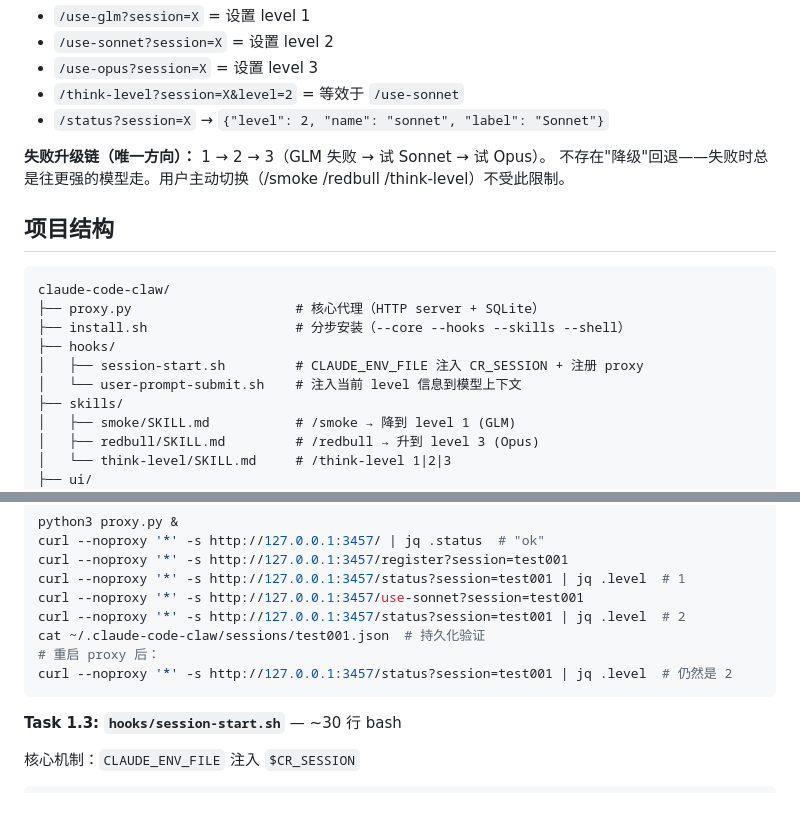
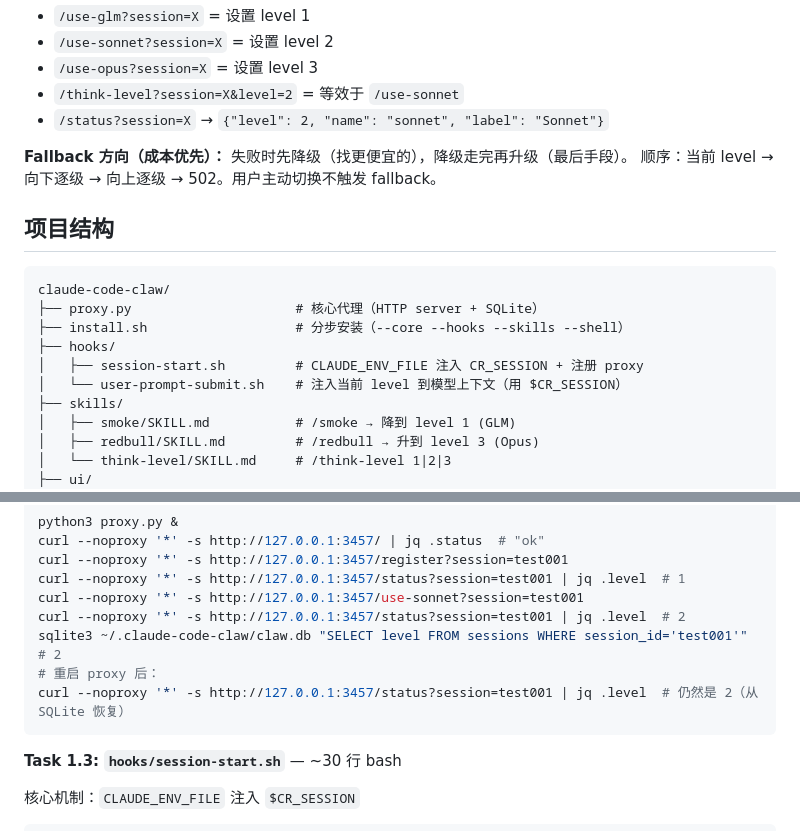
Before and after one commit to Libeny/model-steer-claude, a Markdown page: PLAN.md, 2 parts joined by grey strips. Drawn GitHub-style; blank space fills up the shorter version.

Commit message:
plan v5.1: fix remaining contradictions

````diff
--- a/PLAN.md
+++ b/PLAN.md
@@ -36,8 +36,8 @@ ROUTE_LEVELS = {
 - `/think-level?session=X&level=2` = 等效于 `/use-sonnet`
 - `/status?session=X` → `{"level": 2, "name": "sonnet", "label": "Sonnet"}`
 
-**失败升级链（唯一方向）：** 1 → 2 → 3（GLM 失败 → 试 Sonnet → 试 Opus）。
-不存在"降级"回退——失败时总是往更强的模型走。用户主动切换（/smoke /redbull /think-level）不受此限制。
+**Fallback 方向（成本优先）：** 失败时先降级（找更便宜的），降级走完再升级（最后手段）。
+顺序：当前 level → 向下逐级 → 向上逐级 → 502。用户主动切换不触发 fallback。
 
 ## 项目结构
 
@@ -47,7 +47,7 @@ claude-code-claw/
 ├── install.sh                   # 分步安装（--core --hooks --skills --shell）
 ├── hooks/
 │   ├── session-start.sh         # CLAUDE_ENV_FILE 注入 CR_SESSION + 注册 proxy
-│   └── user-prompt-submit.sh    # 注入当前 level 信息到模型上下文
+│   └── user-prompt-submit.sh    # 注入当前 level 到模型上下文（用 $CR_SESSION）
 ├── skills/
 │   ├── smoke/SKILL.md           # /smoke → 降到 level 1 (GLM)
 │   ├── redbull/SKILL.md         # /redbull → 升到 level 3 (Opus)
@@ -181,9 +181,9 @@ curl --noproxy '*' -s http://127.0.0.1:3457/register?session=test001
 curl --noproxy '*' -s http://127.0.0.1:3457/status?session=test001 | jq .level  # 1
 curl --noproxy '*' -s http://127.0.0.1:3457/use-sonnet?session=test001
 curl --noproxy '*' -s http://127.0.0.1:3457/status?session=test001 | jq .level  # 2
-cat ~/.claude-code-claw/sessions/test001.json  # 持久化验证
+sqlite3 ~/.claude-code-claw/claw.db "SELECT level FROM sessions WHERE session_id='test001'"  # 2
 # 重启 proxy 后：
-curl --noproxy '*' -s http://127.0.0.1:3457/status?session=test001 | jq .level  # 仍然是 2
+curl --noproxy '*' -s http://127.0.0.1:3457/status?session=test001 | jq .level  # 仍然是 2（从 SQLite 恢复）
 ```
 
 **Task 1.3: `hooks/session-start.sh`** — ~30 行 bash
````
